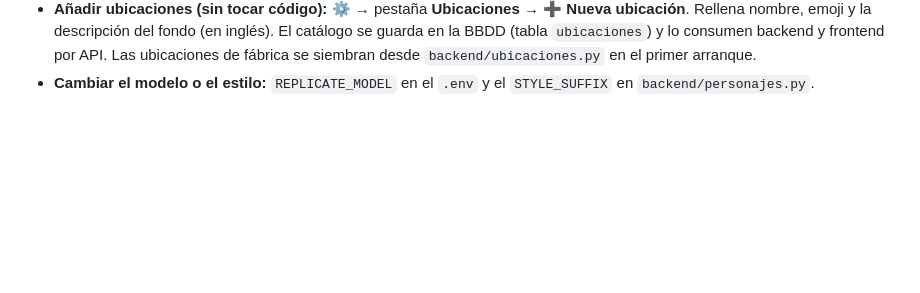
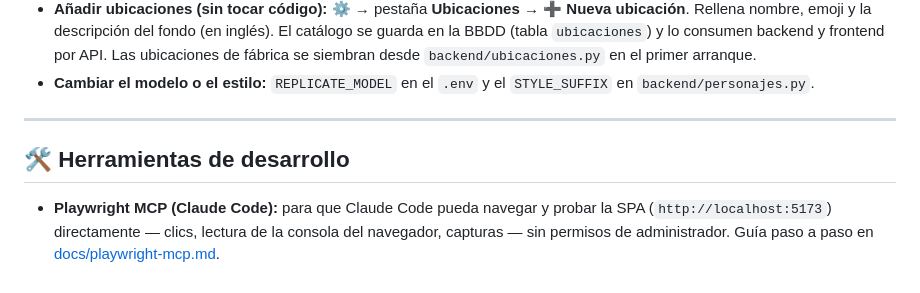
Before and after one commit to dlopezbernal/mundoaventura, a Markdown page: README.md, the part around the change. GitHub-like rendering; blank space fills up the shorter version.

```diff
--- a/README.md
+++ b/README.md
@@ -613,3 +613,12 @@ fichero SQLite.
   siembran desde `backend/ubicaciones.py` en el primer arranque.
 - **Cambiar el modelo o el estilo:** `REPLICATE_MODEL` en el `.env` y el `STYLE_SUFFIX` en
   `backend/personajes.py`.
+
+---
+
+## 🛠️ Herramientas de desarrollo
+
+- **Playwright MCP (Claude Code):** para que Claude Code pueda navegar y probar la SPA
+  (`http://localhost:5173`) directamente — clics, lectura de la consola del navegador,
+  capturas — sin permisos de administrador. Guía paso a paso en
+  [docs/playwright-mcp.md](docs/playwright-mcp.md).
```
Also changed, not shown: docs/playwright-mcp.md (added, +129 -0 lines).
